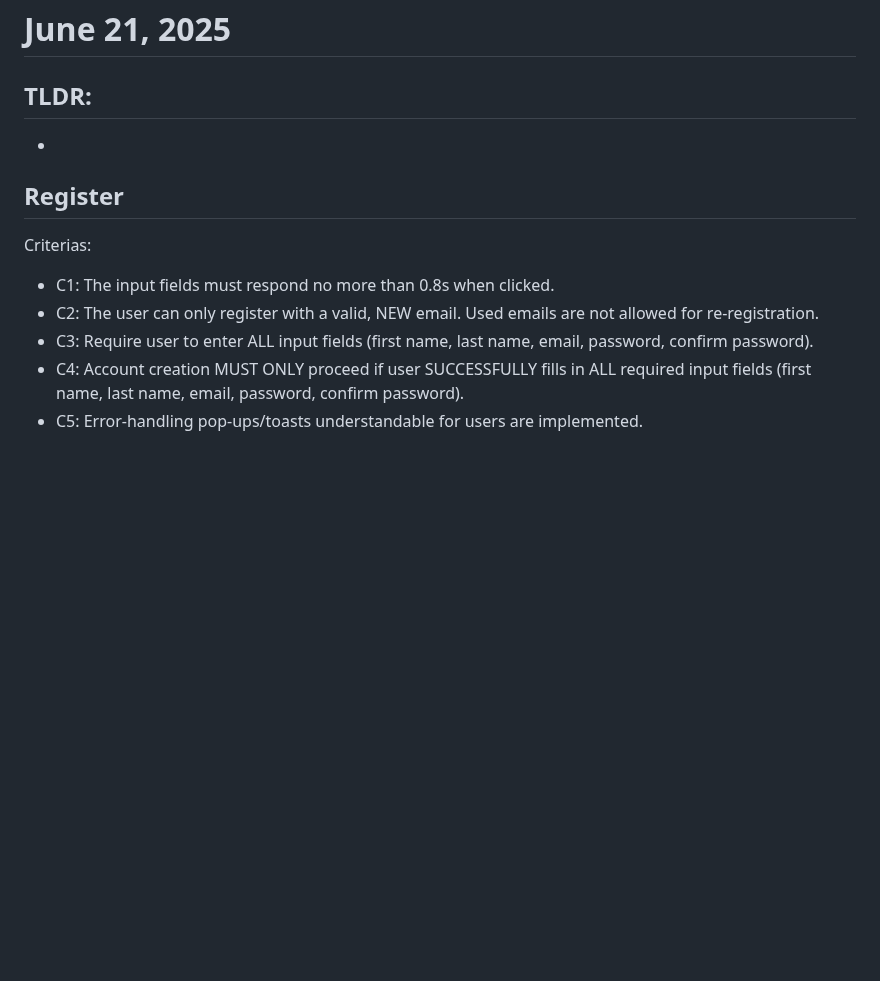
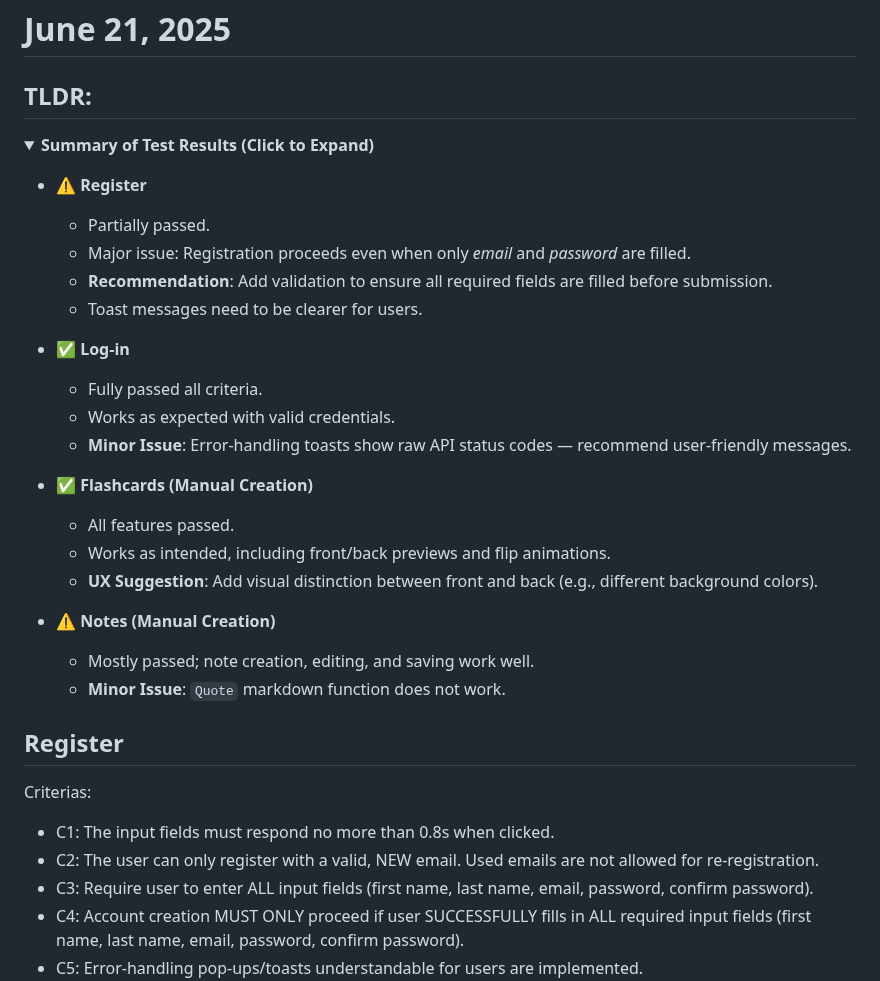
Before and after one commit to cmosqueda/quickease-2.0, a Markdown page: client/docs/app.test-reports.md, the part around the change. Rendered like a GitHub page; folded sections open; blank space fills up the shorter version.

Commit message:
tests: added TLDR section in docu report

```diff
--- a/client/docs/app.test-reports.md
+++ b/client/docs/app.test-reports.md
@@ -6,7 +6,33 @@ This documents all app test reports
 
 ## TLDR:
 
--
+<details>
+<summary><strong>Summary of Test Results (Click to Expand)</strong></summary>
+
+- ⚠️ **Register**
+
+  - Partially passed.
+  - Major issue: Registration proceeds even when only _email_ and _password_ are filled.
+  - **Recommendation**: Add validation to ensure all required fields are filled before submission.
+  - Toast messages need to be clearer for users.
+
+- ✅ **Log-in**
+
+  - Fully passed all criteria.
+  - Works as expected with valid credentials.
+  - **Minor Issue**: Error-handling toasts show raw API status codes — recommend user-friendly messages.
+
+- ✅ **Flashcards (Manual Creation)**
+
+  - All features passed.
+  - Works as intended, including front/back previews and flip animations.
+  - **UX Suggestion**: Add visual distinction between front and back (e.g., different background colors).
+
+- ⚠️ **Notes (Manual Creation)**
+  - Mostly passed; note creation, editing, and saving work well.
+  - **Minor Issue**: `Quote` markdown function does not work.
+
+</details>
 
 ## Register
 
```
